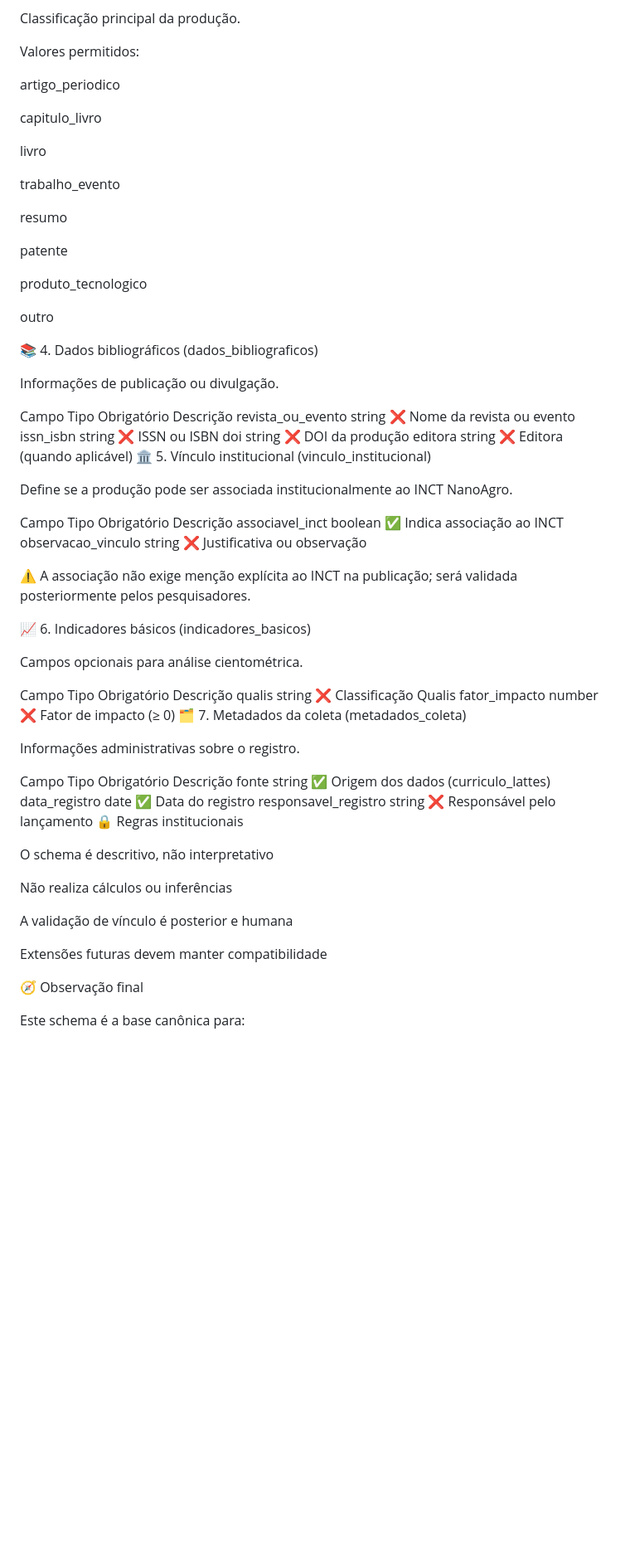
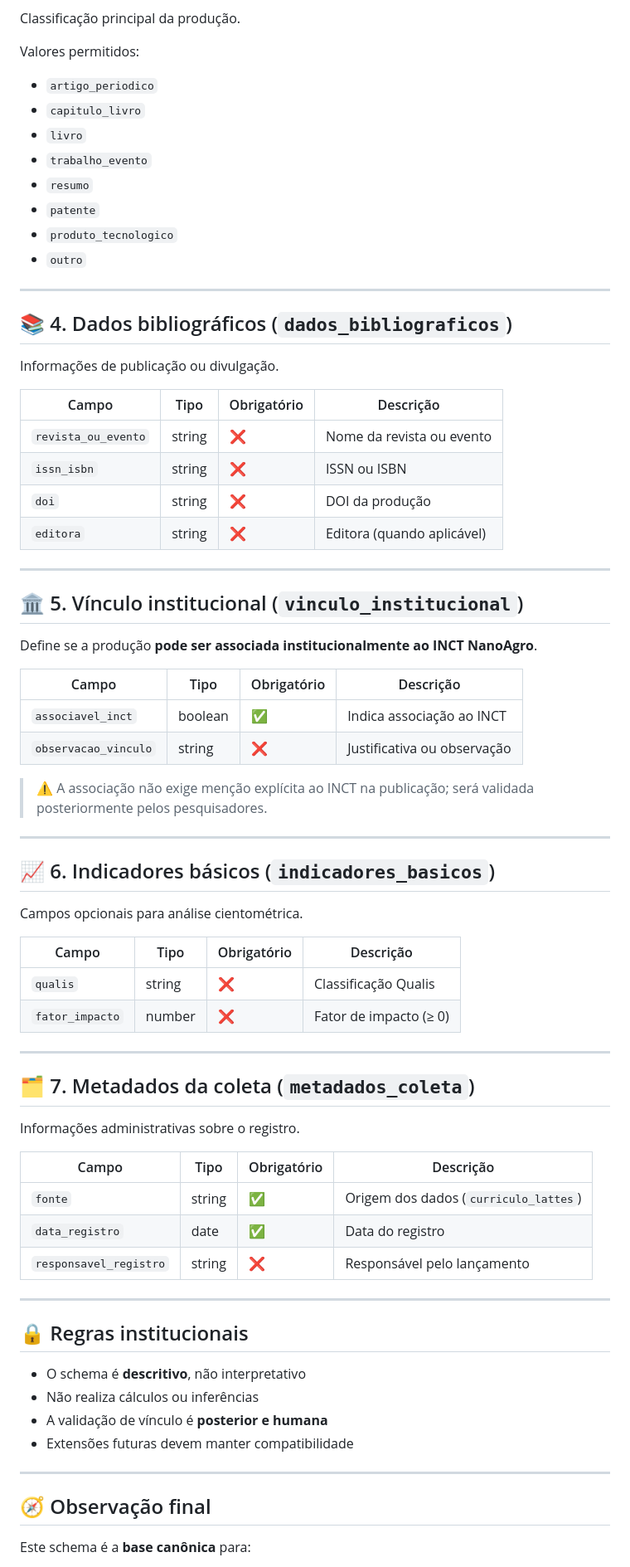
Before and after one commit to inctnanoagro/metricas, a Markdown page: docs/schema-producoes.md, the part around one of its changes. Shown at 83% size. Rendered like a GitHub page; blank space fills up the shorter version.

```diff
--- a/docs/schema-producoes.md
+++ b/docs/schema-producoes.md
@@ -70,67 +74,76 @@ Classificação principal da produção.
 
 Valores permitidos:
 
-artigo_periodico
+* `artigo_periodico`
+* `capitulo_livro`
+* `livro`
+* `trabalho_evento`
+* `resumo`
+* `patente`
+* `produto_tecnologico`
+* `outro`
 
-capitulo_livro
+---
 
-livro
-
-trabalho_evento
-
-resumo
-
-patente
-
-produto_tecnologico
-
-outro
-
-📚 4. Dados bibliográficos (dados_bibliograficos)
+## 📚 4. Dados bibliográficos (`dados_bibliograficos`)
 
 Informações de publicação ou divulgação.
 
-Campo	Tipo	Obrigatório	Descrição
-revista_ou_evento	string	❌	Nome da revista ou evento
-issn_isbn	string	❌	ISSN ou ISBN
-doi	string	❌	DOI da produção
-editora	string	❌	Editora (quando aplicável)
-🏛️ 5. Vínculo institucional (vinculo_institucional)
+| Campo               | Tipo   | Obrigatório | Descrição                  |
+| ------------------- | ------ | ----------- | -------------------------- |
+| `revista_ou_evento` | string | ❌           | Nome da revista ou evento  |
+| `issn_isbn`         | string | ❌           | ISSN ou ISBN               |
+| `doi`               | string | ❌           | DOI da produção            |
+| `editora`           | string | ❌           | Editora (quando aplicável) |
 
-Define se a produção pode ser associada institucionalmente ao INCT NanoAgro.
+---
 
-Campo	Tipo	Obrigatório	Descrição
-associavel_inct	boolean	✅	Indica associação ao INCT
-observacao_vinculo	string	❌	Justificativa ou observação
+## 🏛️ 5. Vínculo institucional (`vinculo_institucional`)
 
-⚠️ A associação não exige menção explícita ao INCT na publicação; será validada posteriormente pelos pesquisadores.
+Define se a produção **pode ser associada institucionalmente ao INCT NanoAgro**.
 
-📈 6. Indicadores básicos (indicadores_basicos)
+| Campo                | Tipo    | Obrigatório | Descrição                   |
+| -------------------- | ------- | ----------- | --------------------------- |
+| `associavel_inct`    | boolean | ✅           | Indica associação ao INCT   |
+| `observacao_vinculo` | string  | ❌           | Justificativa ou observação |
+
+> ⚠️ A associação não exige menção explícita ao INCT na publicação; será validada posteriormente pelos pesquisadores.
+
+---
+
+## 📈 6. Indicadores básicos (`indicadores_basicos`)
 
 Campos opcionais para análise cientométrica.
 
-Campo	Tipo	Obrigatório	Descrição
-qualis	string	❌	Classificação Qualis
-fator_impacto	number	❌	Fator de impacto (≥ 0)
-🗂️ 7. Metadados da coleta (metadados_coleta)
+| Campo           | Tipo   | Obrigatório | Descrição              |
+| --------------- | ------ | ----------- | ---------------------- |
+| `qualis`        | string | ❌           | Classificação Qualis   |
+| `fator_impacto` | number | ❌           | Fator de impacto (≥ 0) |
+
+---
+
+## 🗂️ 7. Metadados da coleta (`metadados_coleta`)
 
 Informações administrativas sobre o registro.
 
-Campo	Tipo	Obrigatório	Descrição
-fonte	string	✅	Origem dos dados (curriculo_lattes)
-data_registro	date	✅	Data do registro
-responsavel_registro	string	❌	Responsável pelo lançamento
-🔒 Regras institucionais
+| Campo                  | Tipo   | Obrigatório | Descrição                             |
+| ---------------------- | ------ | ----------- | ------------------------------------- |
+| `fonte`                | string | ✅           | Origem dos dados (`curriculo_lattes`) |
+| `data_registro`        | date   | ✅           | Data do registro                      |
+| `responsavel_registro` | string | ❌           | Responsável pelo lançamento           |
 
-O schema é descritivo, não interpretativo
+---
 
-Não realiza cálculos ou inferências
+## 🔒 Regras institucionais
 
-A validação de vínculo é posterior e humana
+* O schema é **descritivo**, não interpretativo
+* Não realiza cálculos ou inferências
+* A validação de vínculo é **posterior e humana**
+* Extensões futuras devem manter compatibilidade
 
-Extensões futuras devem manter compatibilidade
+---
 
-🧭 Observação final
+## 🧭 Observação final
 
-Este schema é a base canônica para:
+Este schema é a **base canônica** para:
 
```
Also changed, not shown: other parts of docs/schema-producoes.md (+51 -50 lines).
